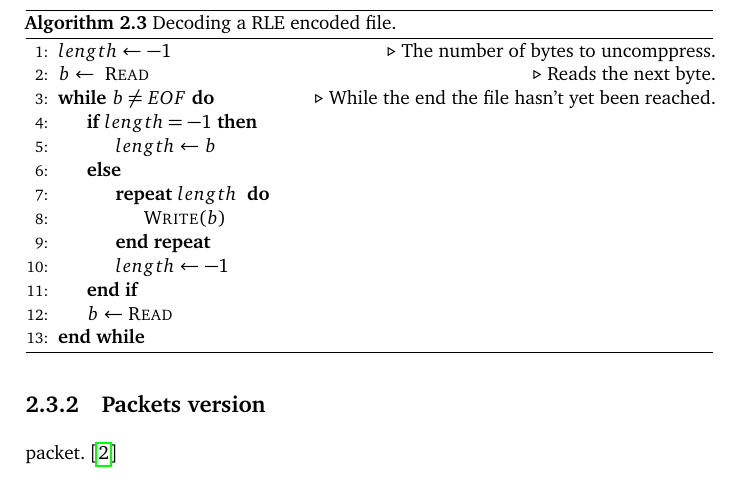
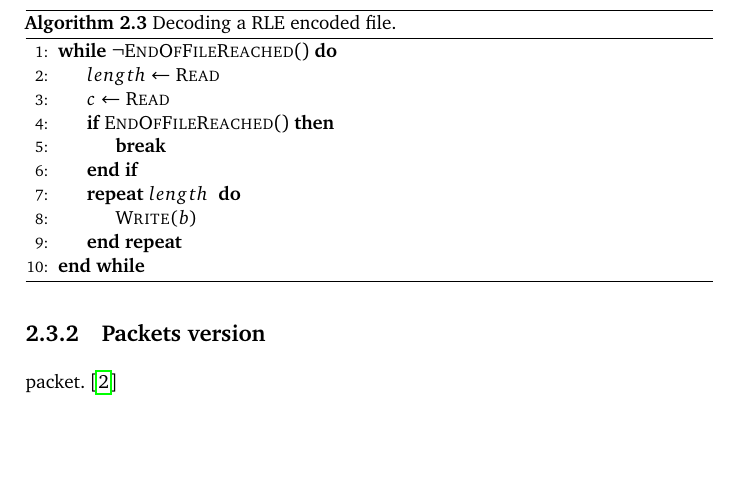
Before and after one commit to Erkaman/digital-image-formats, a LaTeX document (latex/project.tex, which reads latex/compression.tex): part of page 11 of 17, cut so that both start at the same text, the shorter picture padded with empty space. Compiled offline with pdfLaTeX.

Commit message:
Rewrote the RLE decoding pseudocode.

```diff
--- a/latex/compression.tex
+++ b/latex/compression.tex
@@ -134,20 +134,18 @@ And here's the decoding algorithm:
   \caption{Decoding a RLE encoded file.}
   \label{alg:rle-dec}
   \begin{algorithmic}[1]
-    \Let{$length$}{$-1$} \Comment{The number of bytes to uncomppress.}
 
-    \Let{$b$}{ \Call{Read}{}} \Comment{Reads the next byte.}
-    \While{$b\not=EOF$} \Comment{While the end the file hasn't yet
-      been reached.}
-      \If{$length = -1$}
-        \Let{$length$}{$b$}
-      \Else
-        \Repeat{$length$}
-          \State \Call{Write}{$b$}
-        \EndRepeat
-        \Let{$length$}{$-1$}
+    \While{$\NOT \VoidCall{EndOfFileReached}$}
+      \Let{$length$}{\Call{Read}{}}
+      \Let{$c$}{\Call{Read}{}}
+
+      \If{$\VoidCall{EndOfFileReached}$}
+        \Break
       \EndIf
-      \Let{$b$}{\Call{Read}{}}
+
+      \Repeat{$length$}
+        \State \Call{Write}{$b$}
+      \EndRepeat
     \EndWhile
   \end{algorithmic}
 \end{algorithm}
--- a/latex/project.tex
+++ b/latex/project.tex
@@ -45,6 +45,9 @@
 {EndRepeat}
 [1]{\algorithmicrepeat\ #1 \ \algorithmicdo}
 {\algorithmicend \ \algorithmicrepeat}
+
+\newcommand{\Break}{\State \textbf{break}}
+\newcommand{\VoidCall}[1]{ \Call{#1}{$$}}
 
 
 % miscellaneous configurations
```
